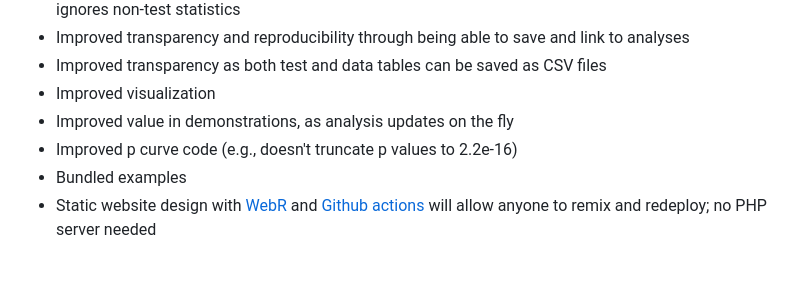
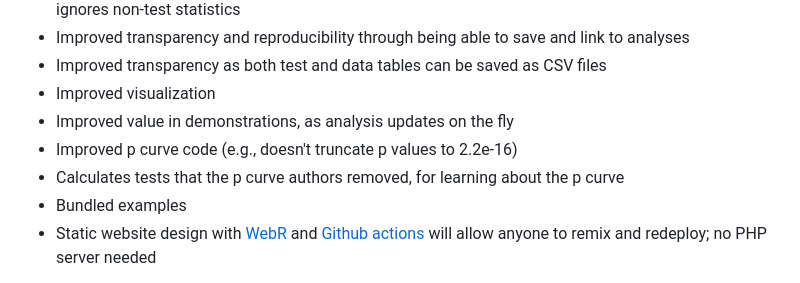
Before and after one commit to richarddmorey/pcurveAppTest, a Markdown page: README.md, the part around the change. GitHub-like rendering.

```diff
--- a/README.md
+++ b/README.md
@@ -11,6 +11,7 @@ This is a p curve app meant to support Morey and Davis-Sober's paper "On the sta
 * Improved visualization
 * Improved value in demonstrations, as analysis updates on the fly
 * Improved p curve code (e.g., doesn't truncate p values to 2.2e-16)
+* Calculates tests that the p curve authors removed, for learning about the p curve
 * Bundled examples
 * Static website design with [WebR](https://docs.r-wasm.org/webr/latest/) and [Github actions](https://vitejs.dev/guide/static-deploy#github-pages) will allow anyone to remix and redeploy; no PHP server needed
 
```
